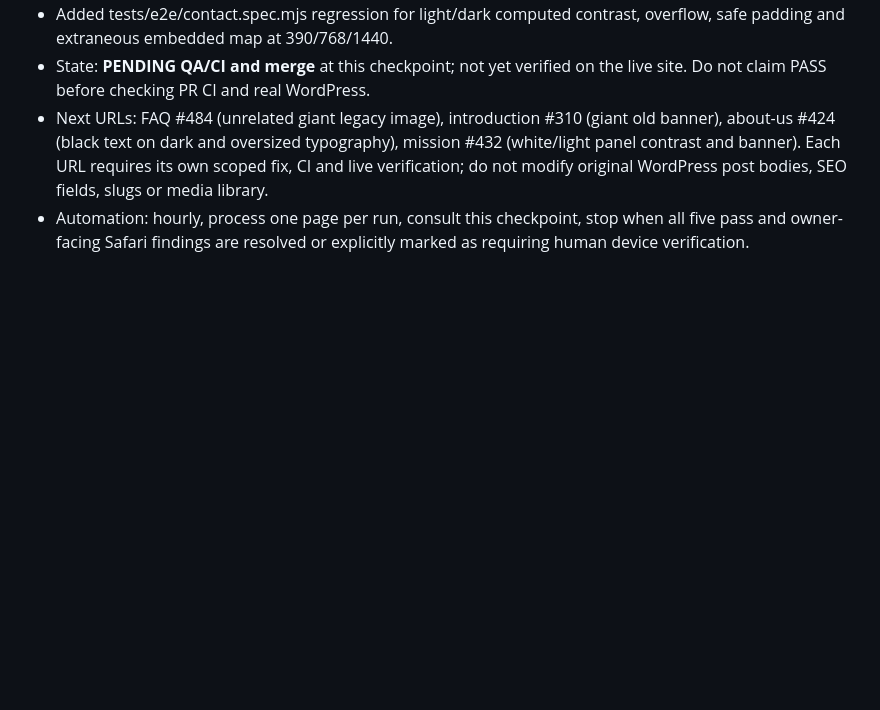
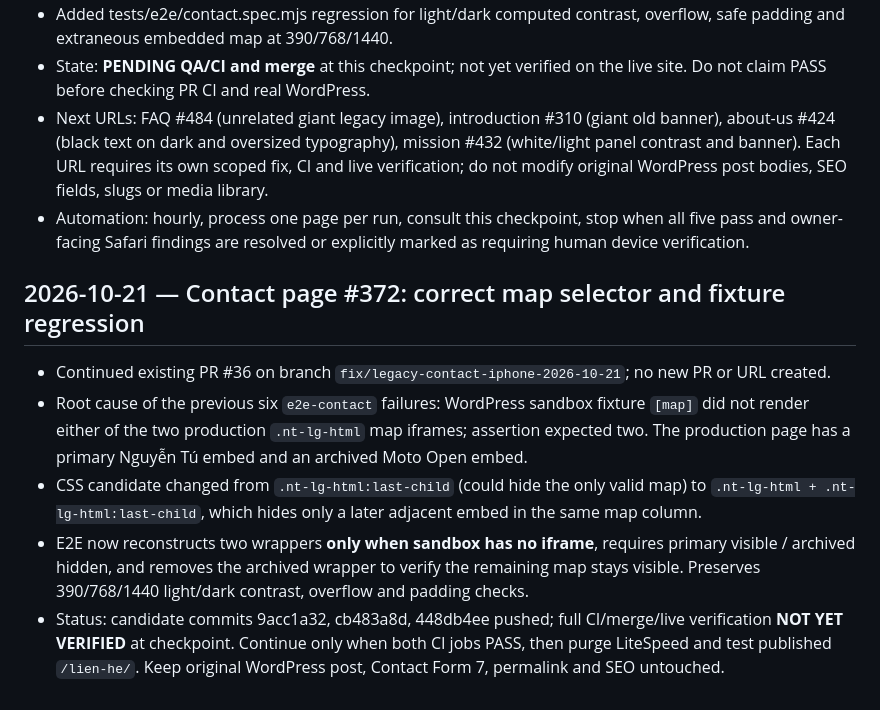
Before and after one commit to thuexemayhanoi/theme, a Markdown page: docs/PROGRESS.md, the part around the change. Drawn GitHub-style; blank space fills up the shorter version.

Commit message:
docs: checkpoint contact page scoped repair and QA pending

```diff
--- a/docs/PROGRESS.md
+++ b/docs/PROGRESS.md
@@ -205,3 +205,11 @@ Chi tiết từng commit nằm trong lịch sử nhánh; PR do chủ site duyệ
 - State: **PENDING QA/CI and merge** at this checkpoint; not yet verified on the live site. Do not claim PASS before checking PR CI and real WordPress.
 - Next URLs: FAQ #484 (unrelated giant legacy image), introduction #310 (giant old banner), about-us #424 (black text on dark and oversized typography), mission #432 (white/light panel contrast and banner). Each URL requires its own scoped fix, CI and live verification; do not modify original WordPress post bodies, SEO fields, slugs or media library.
 - Automation: hourly, process one page per run, consult this checkpoint, stop when all five pass and owner-facing Safari findings are resolved or explicitly marked as requiring human device verification.
+
+
+## 2026-10-21 — Contact page #372: correct map selector and fixture regression
+- Continued existing PR #36 on branch `fix/legacy-contact-iphone-2026-10-21`; no new PR or URL created.
+- Root cause of the previous six `e2e-contact` failures: WordPress sandbox fixture `[map]` did not render either of the two production `.nt-lg-html` map iframes; assertion expected two. The production page has a primary Nguyễn Tú embed and an archived Moto Open embed.
+- CSS candidate changed from `.nt-lg-html:last-child` (could hide the only valid map) to `.nt-lg-html + .nt-lg-html:last-child`, which hides only a later adjacent embed in the same map column.
+- E2E now reconstructs two wrappers **only when sandbox has no iframe**, requires primary visible / archived hidden, and removes the archived wrapper to verify the remaining map stays visible. Preserves 390/768/1440 light/dark contrast, overflow and padding checks.
+- Status: candidate commits 9acc1a32, cb483a8d, 448db4ee pushed; full CI/merge/live verification **NOT YET VERIFIED** at checkpoint. Continue only when both CI jobs PASS, then purge LiteSpeed and test published `/lien-he/`. Keep original WordPress post, Contact Form 7, permalink and SEO untouched.
```
